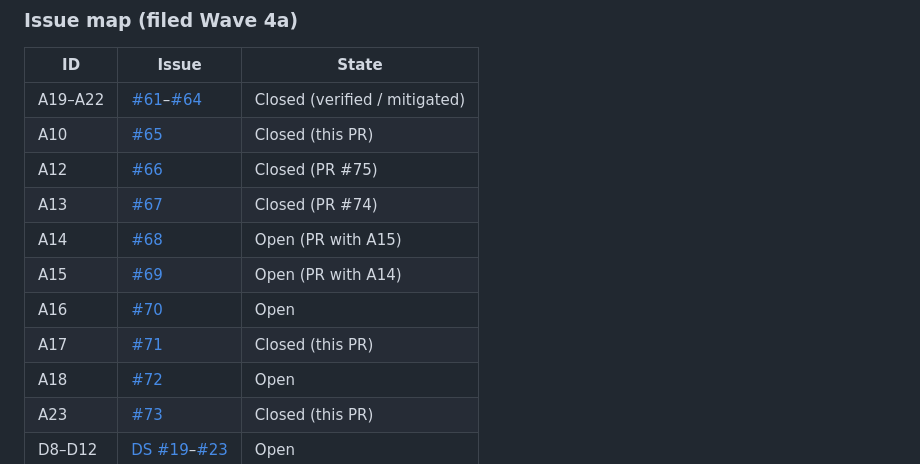
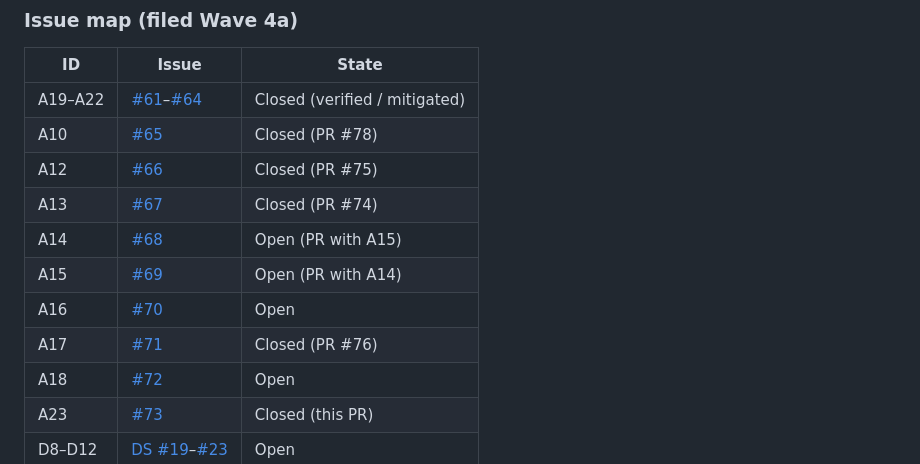
Before and after one commit to CodeSignal/learn_cosmo-chat, a Markdown page: a11y-audits/8-5-26/wave-4-plan.md, the part around the change. GitHub-like rendering.

Commit message:
docs(a11y): point closed Wave 4 items at their merge PRs
Co-authored-by: Cursor <cursoragent@cursor.com>

```diff
--- a/a11y-audits/8-5-26/wave-4-plan.md
+++ b/a11y-audits/8-5-26/wave-4-plan.md
@@ -10,13 +10,13 @@
 | ID | Issue | State |
 |---|---|---|
 | A19–A22 | [#61](https://github.com/CodeSignal/learn_cosmo-chat/issues/61)–[#64](https://github.com/CodeSignal/learn_cosmo-chat/issues/64) | Closed (verified / mitigated) |
-| A10 | [#65](https://github.com/CodeSignal/learn_cosmo-chat/issues/65) | Closed (this PR) |
+| A10 | [#65](https://github.com/CodeSignal/learn_cosmo-chat/issues/65) | Closed (PR #78) |
 | A12 | [#66](https://github.com/CodeSignal/learn_cosmo-chat/issues/66) | Closed (PR #75) |
 | A13 | [#67](https://github.com/CodeSignal/learn_cosmo-chat/issues/67) | Closed (PR #74) |
 | A14 | [#68](https://github.com/CodeSignal/learn_cosmo-chat/issues/68) | Open (PR with A15) |
 | A15 | [#69](https://github.com/CodeSignal/learn_cosmo-chat/issues/69) | Open (PR with A14) |
 | A16 | [#70](https://github.com/CodeSignal/learn_cosmo-chat/issues/70) | Open |
-| A17 | [#71](https://github.com/CodeSignal/learn_cosmo-chat/issues/71) | Closed (this PR) |
+| A17 | [#71](https://github.com/CodeSignal/learn_cosmo-chat/issues/71) | Closed (PR #76) |
 | A18 | [#72](https://github.com/CodeSignal/learn_cosmo-chat/issues/72) | Open |
 | A23 | [#73](https://github.com/CodeSignal/learn_cosmo-chat/issues/73) | Closed (this PR) |
 | D8–D12 | [DS #19](https://github.com/CodeSignal/learn_bespoke-design-system/issues/19)–[#23](https://github.com/CodeSignal/learn_bespoke-design-system/issues/23) | Open |
```
